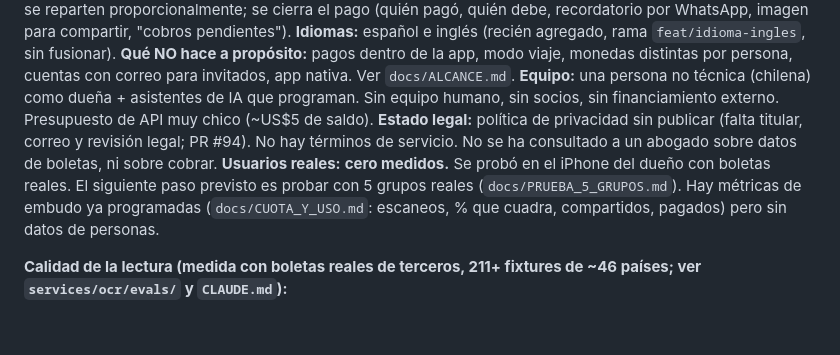
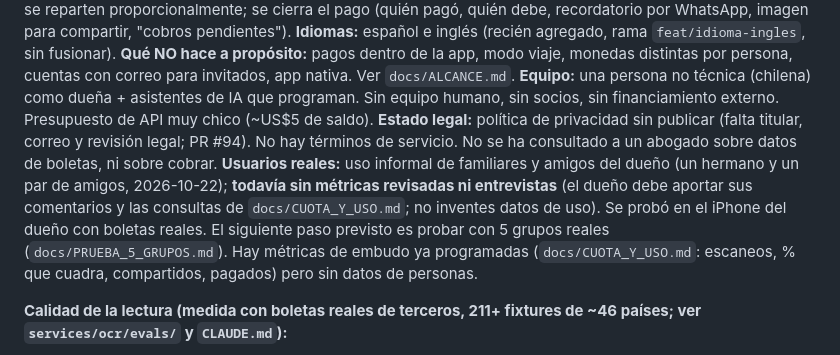
Before and after one commit to Bastian505/appsquenadiepidio, a Markdown page: docs/PROMPT_ESTRATEGIA.md, the part around the change. GitHub-like rendering; blank space fills up the shorter version.

Commit message:
Prompt de estrategia: ya hay uso informal de familiares y amigos
Co-Authored-By: Claude Sonnet 5.5 <noreply@anthropic.com>
Claude-Session: https://claude.ai/code/session_012vrfvGNAmkf83ZsW9S2McE

```diff
--- a/docs/PROMPT_ESTRATEGIA.md
+++ b/docs/PROMPT_ESTRATEGIA.md
@@ -45,7 +45,7 @@ Eres, a la vez, estratega jefe, analista de producto y asesor financiero de Divi
 **Qué NO hace a propósito:** pagos dentro de la app, modo viaje, monedas distintas por persona, cuentas con correo para invitados, app nativa. Ver `docs/ALCANCE.md`.
 **Equipo:** una persona no técnica (chilena) como dueña + asistentes de IA que programan. Sin equipo humano, sin socios, sin financiamiento externo. Presupuesto de API muy chico (~US$5 de saldo).
 **Estado legal:** política de privacidad sin publicar (falta titular, correo y revisión legal; PR #94). No hay términos de servicio. No se ha consultado a un abogado sobre datos de boletas, ni sobre cobrar.
-**Usuarios reales:** **cero medidos.** Se probó en el iPhone del dueño con boletas reales. El siguiente paso previsto es probar con 5 grupos reales (`docs/PRUEBA_5_GRUPOS.md`). Hay métricas de embudo ya programadas (`docs/CUOTA_Y_USO.md`: escaneos, % que cuadra, compartidos, pagados) pero sin datos de personas.
+**Usuarios reales:** uso informal de familiares y amigos del dueño (un hermano y un par de amigos, 2026-10-22); **todavía sin métricas revisadas ni entrevistas** (el dueño debe aportar sus comentarios y las consultas de `docs/CUOTA_Y_USO.md`; no inventes datos de uso). Se probó en el iPhone del dueño con boletas reales. El siguiente paso previsto es probar con 5 grupos reales (`docs/PRUEBA_5_GRUPOS.md`). Hay métricas de embudo ya programadas (`docs/CUOTA_Y_USO.md`: escaneos, % que cuadra, compartidos, pagados) pero sin datos de personas.
 
 **Calidad de la lectura (medida con boletas reales de terceros, 211+ fixtures de ~46 países; ver `services/ocr/evals/` y `CLAUDE.md`):**
 - Modelo en producción: Haiku 5.5, con cascada a Sonnet 5.5 solo si la suma de ítems no cuadra con el total impreso.
```
